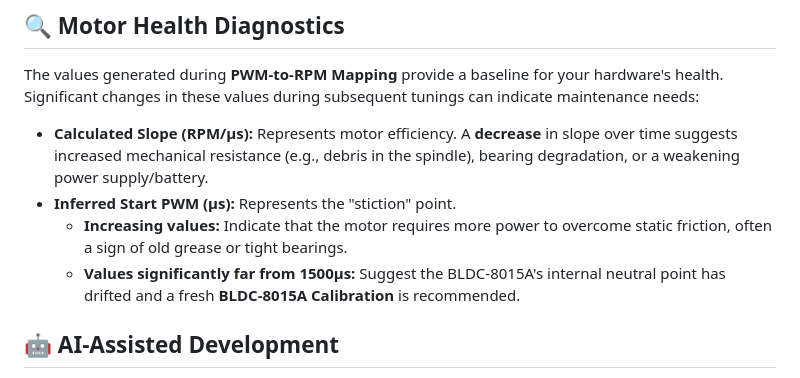
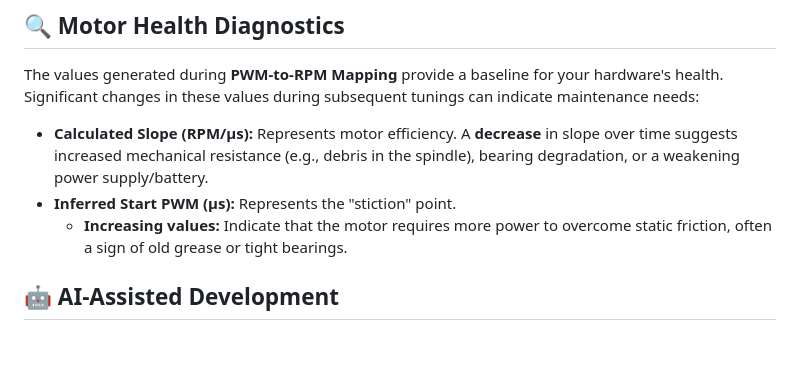
Before and after one commit to zwitterion/SpinCoaterController, a Markdown page: README.md, the part around the change. GitHub-like rendering; blank space fills up the shorter version.

```diff
--- a/README.md
+++ b/README.md
@@ -128,7 +128,7 @@ The values generated during **PWM-to-RPM Mapping** provide a baseline for your h
 *   **Calculated Slope (RPM/µs):** Represents motor efficiency. A **decrease** in slope over time suggests increased mechanical resistance (e.g., debris in the spindle), bearing degradation, or a weakening power supply/battery.
 *   **Inferred Start PWM (µs):** Represents the "stiction" point.
     *   **Increasing values:** Indicate that the motor requires more power to overcome static friction, often a sign of old grease or tight bearings.
-    *   **Values significantly far from 1500µs:** Suggest the BLDC-8015A's internal neutral point has drifted and a fresh **BLDC-8015A Calibration** is recommended.
+
 
 ## 🤖 AI-Assisted Development
 
```
